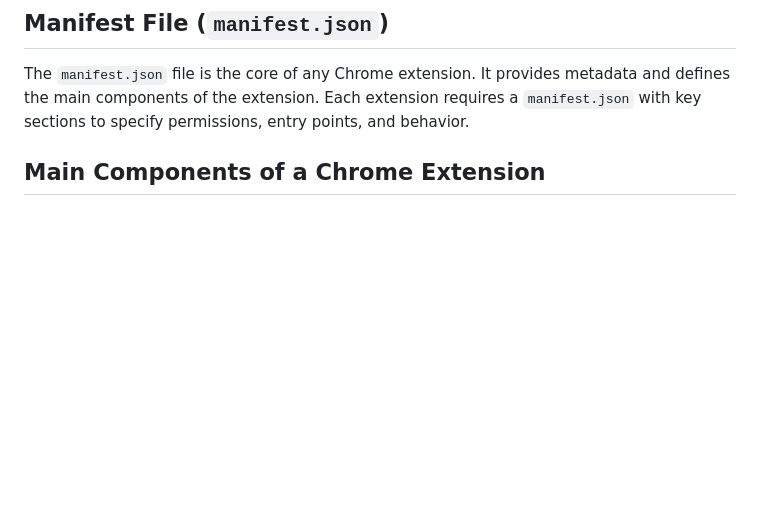
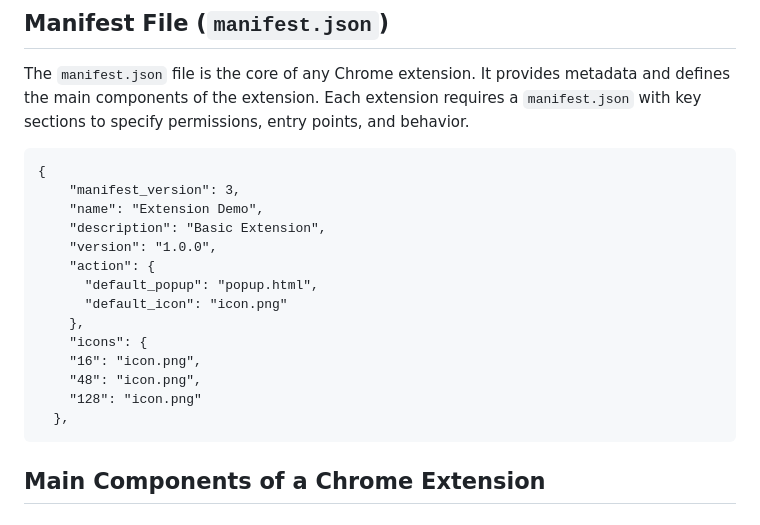
Before and after one commit to shyam-simform/basic-chrome-extension, a Markdown page: README.md, the part around the change. GitHub-like rendering; blank space fills up the shorter version.

````diff
--- a/README.md
+++ b/README.md
@@ -7,6 +7,22 @@ Browser extensions are small software programs designed to enhance the browsing
 
 The `manifest.json` file is the core of any Chrome extension. It provides metadata and defines the main components of the extension. Each extension requires a `manifest.json` with key sections to specify permissions, entry points, and behavior.
 
+```manifest.json
+{
+    "manifest_version": 3,
+    "name": "Extension Demo",
+    "description": "Basic Extension",
+    "version": "1.0.0",
+    "action": {
+      "default_popup": "popup.html",
+      "default_icon": "icon.png"
+    },
+    "icons": {
+    "16": "icon.png",
+    "48": "icon.png",
+    "128": "icon.png"
+  },
+```
 ## Main Components of a Chrome Extension
 
 ### Popup
````
